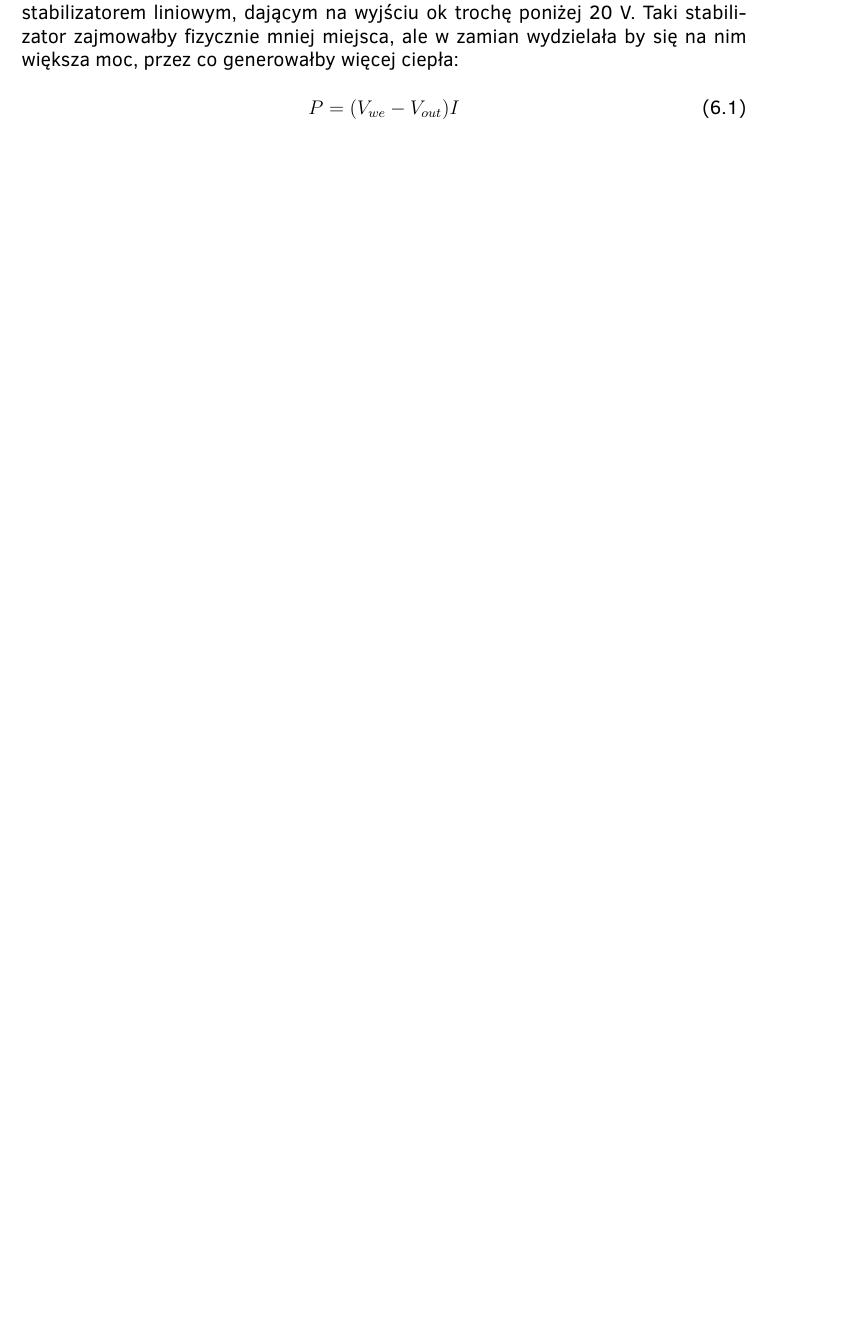
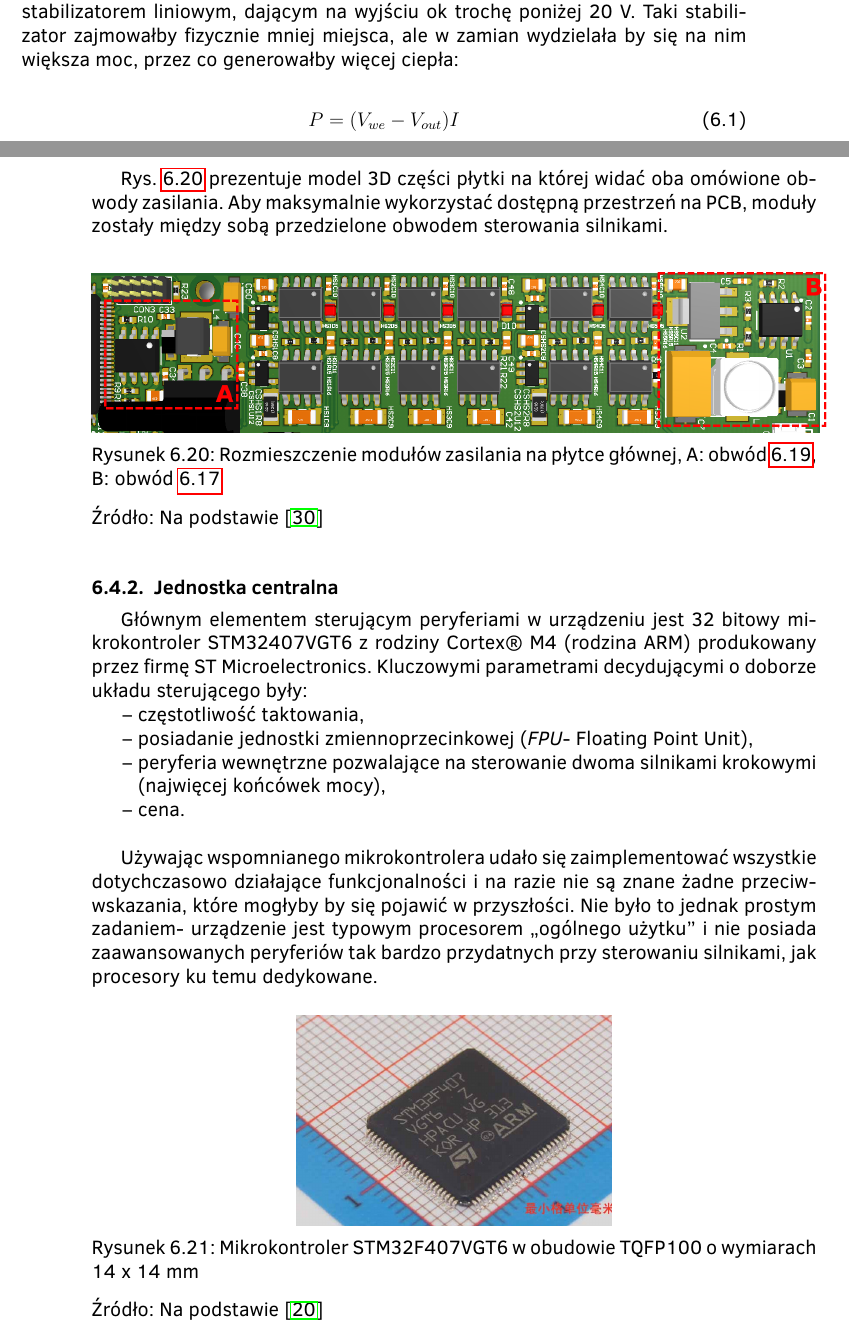
Before and after one commit to bremenpl/praca_mgr, a LaTeX document (latex/main.tex, which reads latex/mainboard.tex): part of page 72 of 78 before the commit and two parts of pages 72 and 73 of 82 after it, the two joined at a grey line, cut so that both start at the same text, the shorter picture padded with empty space. Compiled offline with pdfLaTeX.

Commit message:
Added MCU section finished power section

```diff
--- a/latex/main.tex
+++ b/latex/main.tex
@@ -53,12 +53,19 @@
 \restylefloat{table}
 \usepackage{array}
 \usepackage{makecell}
+%\usepackage{xcolor,colortbl}
+
+% Footnoty
+\usepackage{footnote}
+\usepackage{perpage} %the perpage package
+\MakePerPage{footnote} %the perpage package command
 
 % Numerowanie obiektow wedlug rozdzialow
 \usepackage{chngcntr}
 \counterwithin{figure}{section}
 \counterwithin{table}{section}
 \numberwithin{equation}{section}
+
 
 % Linki
 \usepackage{url}
@@ -98,6 +105,7 @@ Style2*=$\bullet$ ,Style3*=$\circ$ ,Style4*=\tiny$\blacksquare$ )
 \end{figure}
 }
 \newcommand{\insertTab}[5]{%
+\begin{savenotes}
 	\begin{table}[h]
 		\flushleft{Źródło: Na podstawie \cite{#4}} \\
 		\vspace{2mm}
@@ -109,10 +117,12 @@ Style2*=$\bullet$ ,Style3*=$\circ$ ,Style4*=\tiny$\blacksquare$ )
 		\label{#5}
 		\floatstyle{plaintop}
 	\end{table}
+\end{savenotes}
 }
 
 % Zmienic jesli jednak Engineering -.- ...
 \newcommand{\firma}{{Mechatronic Systems}}
+
 
 % twierdzenia
 \input{theorems.tex}
--- a/latex/mainboard.tex
+++ b/latex/mainboard.tex
@@ -82,3 +82,48 @@ Jeśli w przyszłych wersjach sterownika zajdzie potrzeba wygospodarowania dodat
 	P = (V_{we} - V_{out})I
 \end{equation}
 
+Rys. \ref{grafiki/pcb_zasilanie.png} prezentuje model 3D części płytki na której widać oba omówione obwody zasilania. Aby maksymalnie wykorzystać dostępną przestrzeń na PCB, moduły zostały między sobą przedzielone obwodem sterowania silnikami.
+
+\insertImgSetSize{grafiki/pcb_zasilanie.png}
+	{36}
+	{Rozmieszczenie modułów zasilania na płytce głównej, A: obwód \ref{grafiki/power_12v.pdf}, B: obwód \ref{grafiki/power_5v_3v.pdf}}
+	{mechsyspcb}
+
+\subsubsection{Jednostka centralna}
+
+Głównym elementem sterującym peryferiami w urządzeniu jest 32 bitowy mikrokontroler STM32407VGT6 z rodziny Cortex® M4 (rodzina ARM) produkowany przez firmę ST Microelectronics. Kluczowymi parametrami decydującymi o doborze układu sterującego były:
+
+\begin{easylist}
+	& częstotliwość taktowania,
+	& posiadanie jednostki zmiennoprzecinkowej ({\it FPU}- Floating Point Unit),
+	& peryferia wewnętrzne pozwalające na sterowanie dwoma silnikami krokowymi (najwięcej końcówek mocy),
+	& cena.
+	\\
+\end{easylist}
+
+Używając wspomnianego mikrokontrolera udało się zaimplementować wszystkie dotychczasowo działające funkcjonalności i na razie nie są znane żadne przeciwwskazania, które mogłyby by się pojawić w przyszłości. Nie było to jednak prostym zadaniem- urządzenie jest typowym procesorem ,,ogólnego użytku'' i nie posiada zaawansowanych peryferiów tak bardzo przydatnych przy sterowaniu silnikami, jak procesory ku temu dedykowane.
+
+\insertImgSetSize{grafiki/stm32f407vgt6.png}
+	{45}
+	{Mikrokontroler STM32F407VGT6 w obudowie TQFP100 o wymiarach 14 x 14 mm}
+	{xiawu}
+
+W dalszej części tego rozdziału zostały opisane w szczegółach sposoby w jaki poradzono sobie z ograniczeniami mikrokontrolera.
+
+\insertTab{|c|c|c|}
+{%
+\hline Mikrokontroler & STM32F407VGT6 & TMS320F28377S  \\
+\hline Rodzina & ARM & C28x/ CLA    \\
+\hline Architektura & RISC\footnote{{\it Reduced instruction set computing}} & RISC \\
+\hline FPU & Single point & Single point \\
+\hline \makecell{Maksymalna \\ częstotliwość \\ taktowania} & 168 Mhz & 200 Mhz \\
+\hline MIPS \footnote{{\it Million Instructions Per Second}} & 210 & 400 \\
+\hline \makecell{Pamięć \\ flash} & 1 MB & 1 MB \\
+\hline \makecell{Pamięć \\ RAM} & 194 KB & 164 KB \\
+\hline Ilość rdzeni &  1 &  2 \footnote{1 główny + {\it ,,control co-processor''} do obsługi procedur sterowania}  \\
+\hline Cena \footnote{Przy zamówieniu 100 sztuk w hurtowni Digi-key} & \$ 9.34 & \$ 22.15 \\
+\hline
+}
+{Porównanie mikrokontrolerów STM32F407VGT6 (ST Microelectronics) i TMS320F28377S  (Texas Instruments)}
+{oprWlasne}
+{tab:mcu_porownanie}
```
Also changed, not shown: latex/bib_database.bib (+5 -0 lines), latex/hardware.tex (+1 -1 lines), latex/grafiki/clock_pll.png (added), latex/grafiki/pcb_mcu.png (added), latex/grafiki/pcb_zasilanie.png (added), latex/grafiki/stm32f407vgt6.png (added), latex/mainboard.tex (25 more changed lines), 1 other file. Lines whose indentation alone changed are shown as unchanged.
